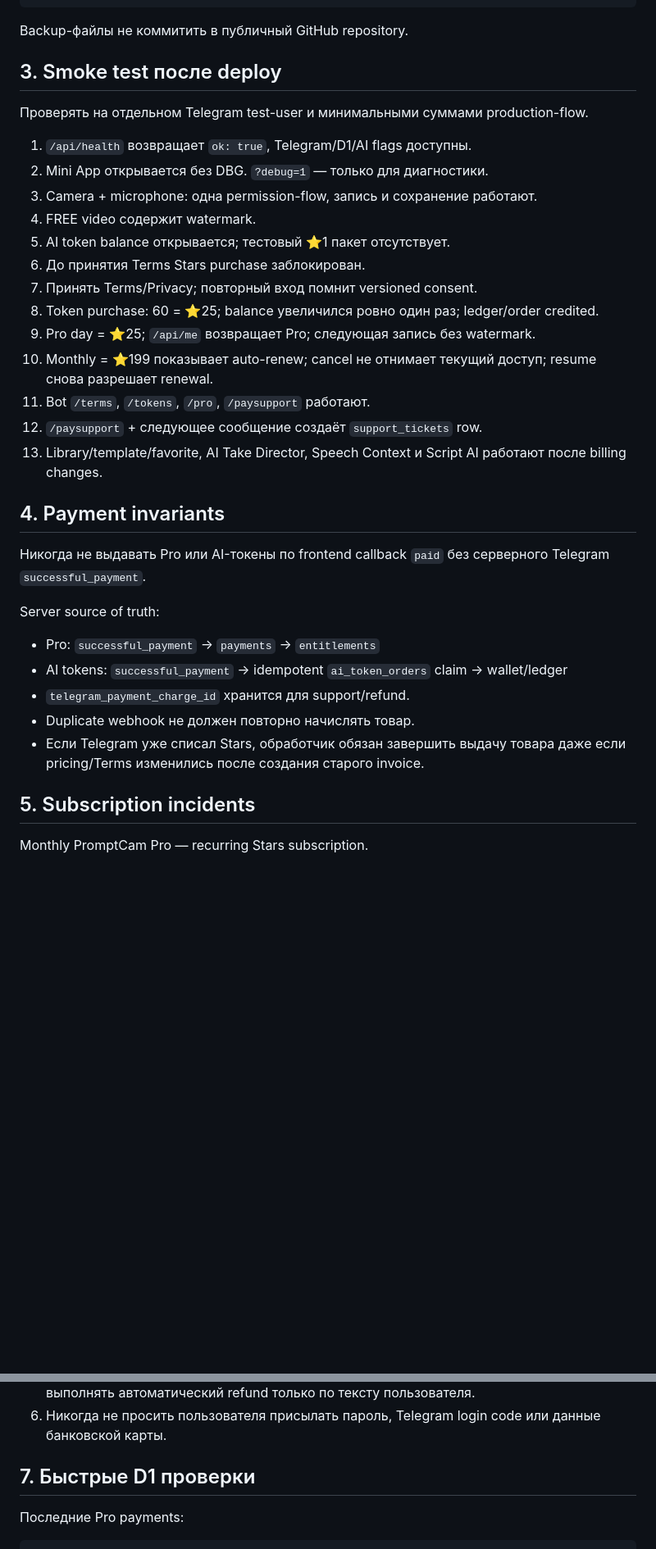
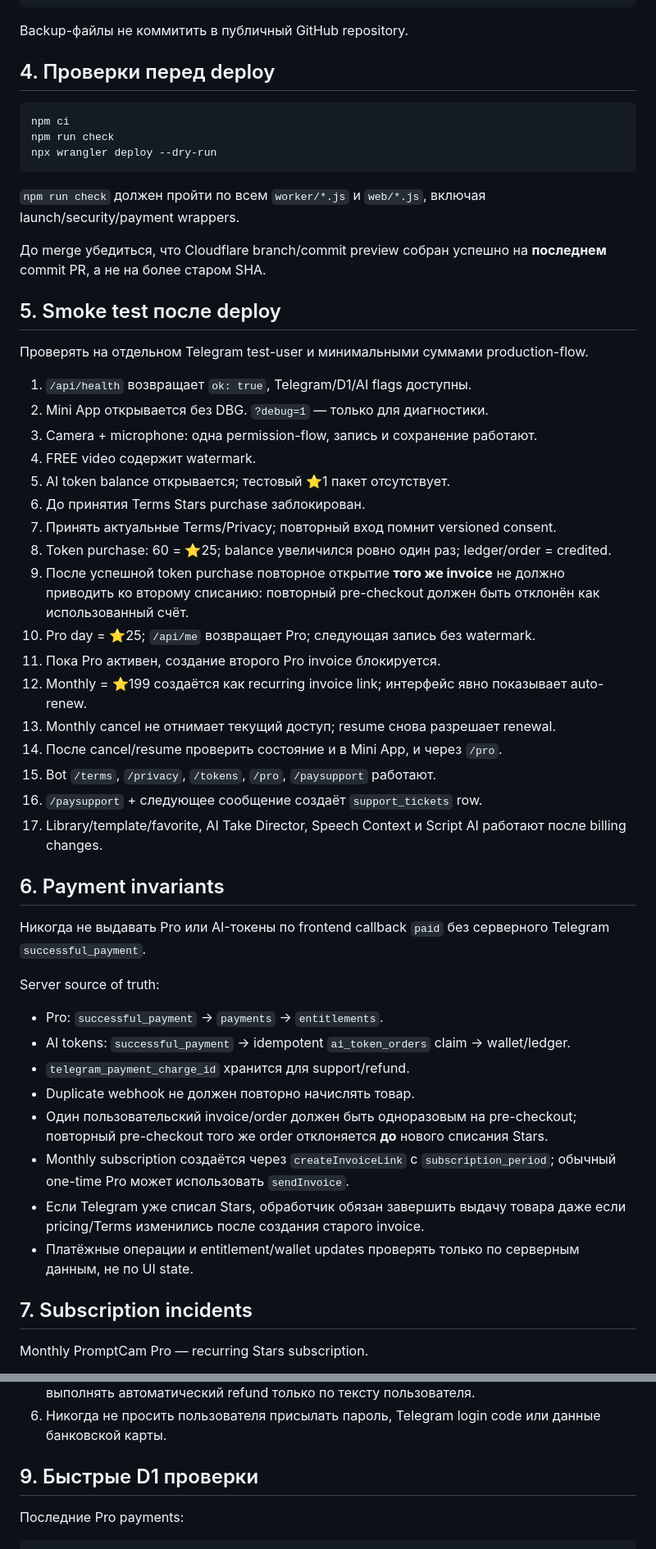
Before and after one commit to SK66613/promptcam, a Markdown page: LAUNCH_RUNBOOK.md, 2 parts joined by grey strips. Shown at 82% size. GitHub-like rendering; blank space fills up the shorter version.

Commit message:
Add production webhook and payment launch gates

````diff
--- a/LAUNCH_RUNBOOK.md
+++ b/LAUNCH_RUNBOOK.md
@@ -37,7 +54,19 @@ npx wrangler d1 export promptcam-prod --remote --output="backups/promptcam-prod-
 
 Backup-файлы не коммитить в публичный GitHub repository.
 
-## 3. Smoke test после deploy
+## 4. Проверки перед deploy
+
+```bash
+npm ci
+npm run check
+npx wrangler deploy --dry-run
+```
+
+`npm run check` должен пройти по всем `worker/*.js` и `web/*.js`, включая launch/security/payment wrappers.
+
+До merge убедиться, что Cloudflare branch/commit preview собран успешно на **последнем** commit PR, а не на более старом SHA.
+
+## 5. Smoke test после deploy
 
 Проверять на отдельном Telegram test-user и минимальными суммами production-flow.
 
@@ -47,27 +76,34 @@ Backup-файлы не коммитить в публичный GitHub repositor
 4. FREE video содержит watermark.
 5. AI token balance открывается; тестовый ⭐1 пакет отсутствует.
 6. До принятия Terms Stars purchase заблокирован.
-7. Принять Terms/Privacy; повторный вход помнит versioned consent.
-8. Token purchase: 60 = ⭐25; balance увеличился ровно один раз; ledger/order credited.
-9. Pro day = ⭐25; `/api/me` возвращает Pro; следующая запись без watermark.
-10. Monthly = ⭐199 показывает auto-renew; cancel не отнимает текущий доступ; resume снова разрешает renewal.
-11. Bot `/terms`, `/tokens`, `/pro`, `/paysupport` работают.
-12. `/paysupport` + следующее сообщение создаёт `support_tickets` row.
-13. Library/template/favorite, AI Take Director, Speech Context и Script AI работают после billing changes.
+7. Принять актуальные Terms/Privacy; повторный вход помнит versioned consent.
+8. Token purchase: 60 = ⭐25; balance увеличился ровно один раз; ledger/order = credited.
+9. После успешной token purchase повторное открытие **того же invoice** не должно приводить ко второму списанию: повторный pre-checkout должен быть отклонён как использованный счёт.
+10. Pro day = ⭐25; `/api/me` возвращает Pro; следующая запись без watermark.
+11. Пока Pro активен, создание второго Pro invoice блокируется.
+12. Monthly = ⭐199 создаётся как recurring invoice link; интерфейс явно показывает auto-renew.
+13. Monthly cancel не отнимает текущий доступ; resume снова разрешает renewal.
+14. После cancel/resume проверить состояние и в Mini App, и через `/pro`.
+15. Bot `/terms`, `/privacy`, `/tokens`, `/pro`, `/paysupport` работают.
+16. `/paysupport` + следующее сообщение создаёт `support_tickets` row.
+17. Library/template/favorite, AI Take Director, Speech Context и Script AI работают после billing changes.
 
-## 4. Payment invariants
+## 6. Payment invariants
 
 Никогда не выдавать Pro или AI-токены по frontend callback `paid` без серверного Telegram `successful_payment`.
 
 Server source of truth:
 
-- Pro: `successful_payment` → `payments` → `entitlements`
-- AI tokens: `successful_payment` → idempotent `ai_token_orders` claim → wallet/ledger
+- Pro: `successful_payment` → `payments` → `entitlements`.
+- AI tokens: `successful_payment` → idempotent `ai_token_orders` claim → wallet/ledger.
 - `telegram_payment_charge_id` хранится для support/refund.
 - Duplicate webhook не должен повторно начислять товар.
+- Один пользовательский invoice/order должен быть одноразовым на pre-checkout; повторный pre-checkout того же order отклоняется **до** нового списания Stars.
+- Monthly subscription создаётся через `createInvoiceLink` с `subscription_period`; обычный one-time Pro может использовать `sendInvoice`.
 - Если Telegram уже списал Stars, обработчик обязан завершить выдачу товара даже если pricing/Terms изменились после создания старого invoice.
+- Платёжные операции и entitlement/wallet updates проверять только по серверным данным, не по UI state.
 
-## 5. Subscription incidents
+## 7. Subscription incidents
 
 Monthly PromptCam Pro — recurring Stars subscription.
 
@@ -90,7 +128,7 @@ Telegram `subscription` updates (`active`, `canceled`, `failed`) должны б
 5. После refund отдельно привести entitlement/token wallet в согласованное состояние и сохранить внутреннюю запись о причине. До появления admin refund tooling не выполнять автоматический refund только по тексту пользователя.
 6. Никогда не просить пользователя присылать пароль, Telegram login code или данные банковской карты.
 
-## 7. Быстрые D1 проверки
+## 9. Быстрые D1 проверки
 
 Последние Pro payments:
 
````
Also changed, not shown: other parts of LAUNCH_RUNBOOK.md (+57 -15 lines).
